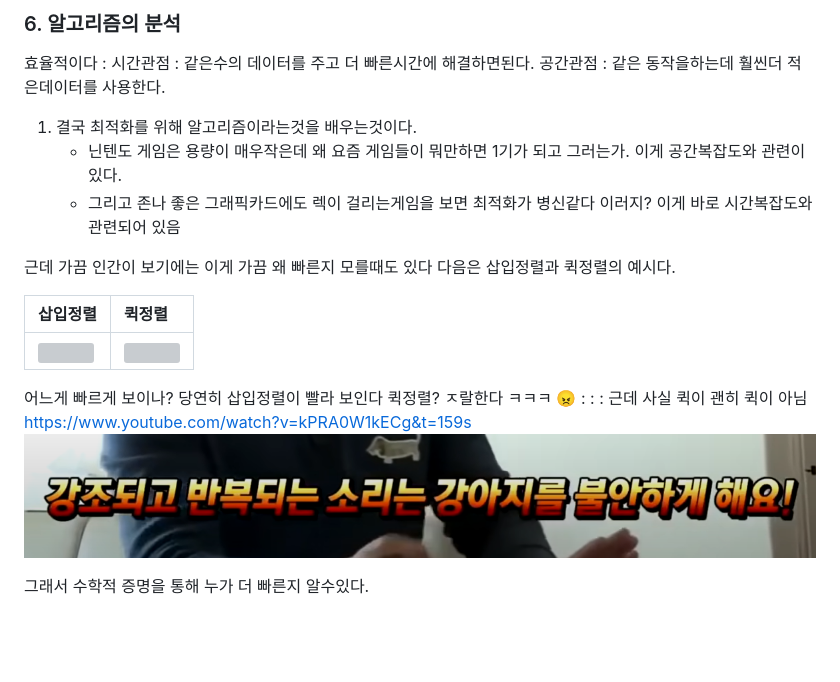
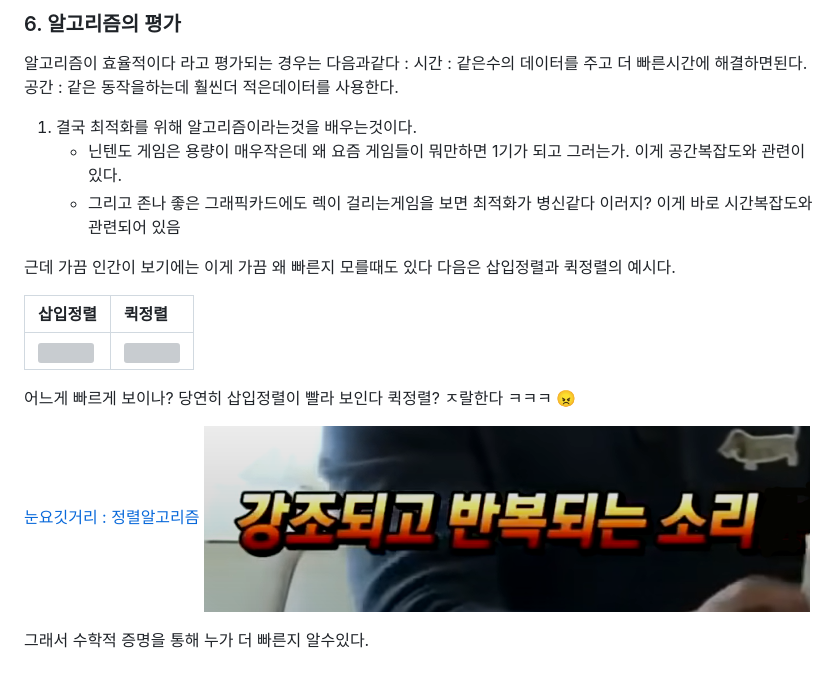
Before and after one commit to DogGuyMan/AlgorithmNote, a Markdown page: 1_개요.md, the part around the change printed below. Drawn GitHub-style; pictures changed too: 2022-01-21-13-54-16.png; blank space fills up the shorter version; grey boxes are pictures that could not be loaded.

```diff
--- a/1_개요.md
+++ b/1_개요.md
@@ -142,13 +153,14 @@ input에 어떤 입력이 주어져도 해답을 찾을수 있어야함
 
-### 6. 알고리즘의 분석
-효율적이다
-    : 시간관점 : 같은수의 데이터를 주고 더 빠른시간에 해결하면된다.
-    공간관점 : 같은 동작을하는데 훨씬더 적은데이터를 사용한다.
+### 6. 알고리즘의 평가
+알고리즘이 효율적이다 라고 평가되는 경우는 다음과같다
+    : 시간 : 같은수의 데이터를 주고 더 빠른시간에 해결하면된다.
+    공간 : 같은 동작을하는데 훨씬더 적은데이터를 사용한다.
 
 1. 결국 최적화를 위해 알고리즘이라는것을 배우는것이다.
     * 닌텐도 게임은 용량이 매우작은데 왜 요즘 게임들이 뭐만하면 1기가 되고 그러는가.
 이게 공간복잡도와 관련이 있다.
    * 그리고 존나 좋은 그래픽카드에도 렉이 걸리는게임을 보면 최적화가 병신같다 이러지? 이게 바로 시간복잡도와 관련되어 있음
+
 
 근데 가끔 인간이 보기에는 이게 가끔 왜 빠른지 모를때도 있다
 다음은 삽입정렬과 퀵정렬의 예시다.
@@ -160,11 +172,8 @@ input에 어떤 입력이 주어져도 해답을 찾을수 있어야함
 어느게 빠르게 보이나?
 당연히 삽입정렬이 빨라 보인다
 퀵정렬? ㅈ랄한다 ㅋㅋㅋ :angry:
-:
-:
-:
-근데 사실 퀵이 괜히 퀵이 아님
-https://www.youtube.com/watch?v=kPRA0W1kECg&t=159s
+
+[눈요깃거리 : 정렬알고리즘](https://www.youtube.com/watch?v=kPRA0W1kECg&t=159s)
 ![](2022-01-21-13-54-16.png)
 
 그래서 수학적 증명을 통해 누가 더 빠른지 알수있다.
```
Also changed, not shown: other parts of 1_개요.md (+64 -53 lines), 2022-01-22-14-38-17.png (added), 2_백준의규칙.md (added), 7 other files.
